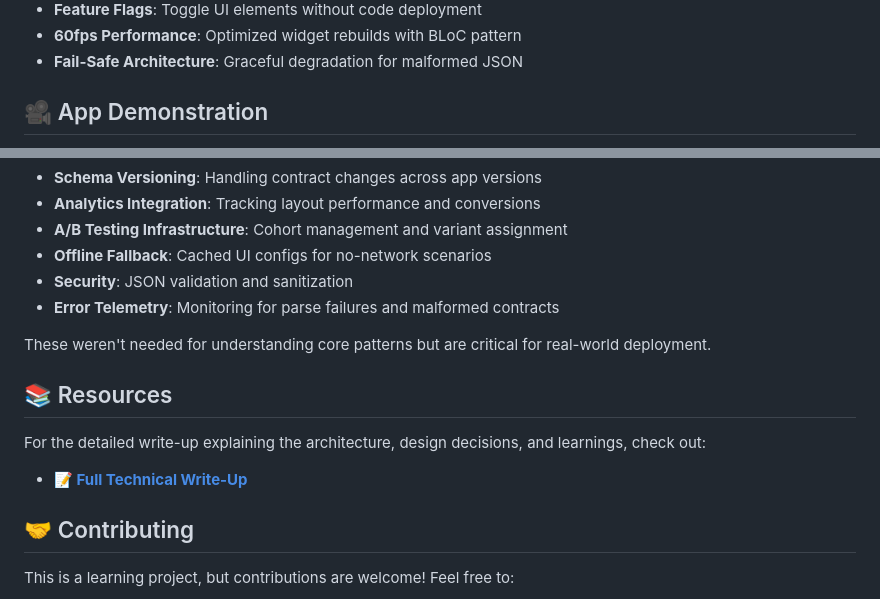
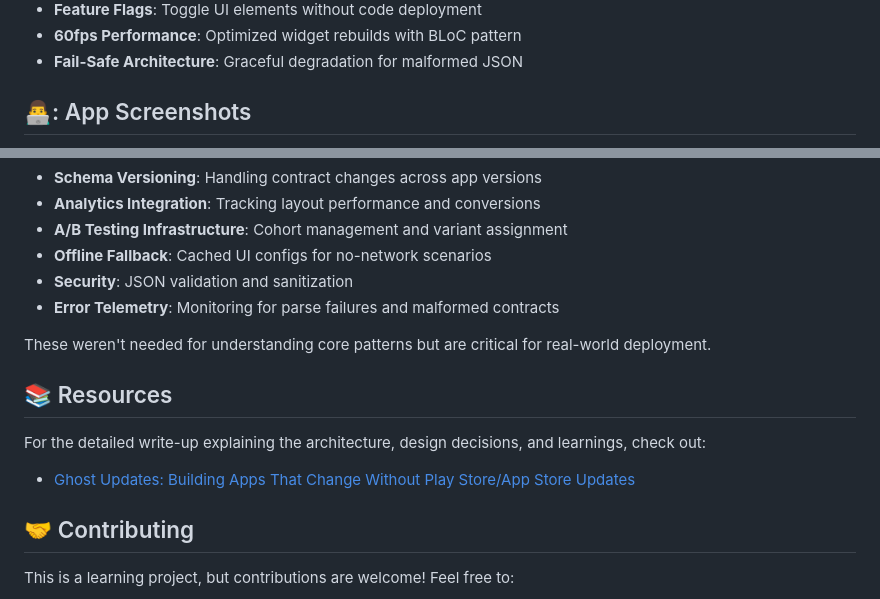
Before and after one commit to mahesh-bora/sdui-shape-shift-store, a Markdown page: README.md, 2 parts joined by grey strips. Drawn GitHub-style.

```diff
--- a/README.md
+++ b/README.md
@@ -26,5 +26,5 @@ This project demonstrates how companies like Instagram, Amazon, and Airbnb achie
 - **60fps Performance**: Optimized widget rebuilds with BLoC pattern
 - **Fail-Safe Architecture**: Graceful degradation for malformed JSON
 
-## 🎥 App Demonstration
+## 👨‍💻: App Screenshots
 
@@ -165,11 +167,11 @@ This is a **proof-of-concept** demonstrating SDUI fundamentals. A production sys
 
 These weren't needed for understanding core patterns but are critical for real-world deployment.
 
-
 ## 📚 Resources
 
 For the detailed write-up explaining the architecture, design decisions, and learnings, check out:
-- **[📝 Full Technical Write-Up](LINK_TO_YOUR_BLOG_POST)**
+
+- [Ghost Updates: Building Apps That Change Without Play Store/App Store Updates](https://maheshbora.hashnode.dev/ghost-updates-building-apps-that-change-without-the-play-storeapp-store-updates)
 
 ## 🤝 Contributing
 
```
Also changed, not shown: other parts of README.md (+3 -1 lines).
